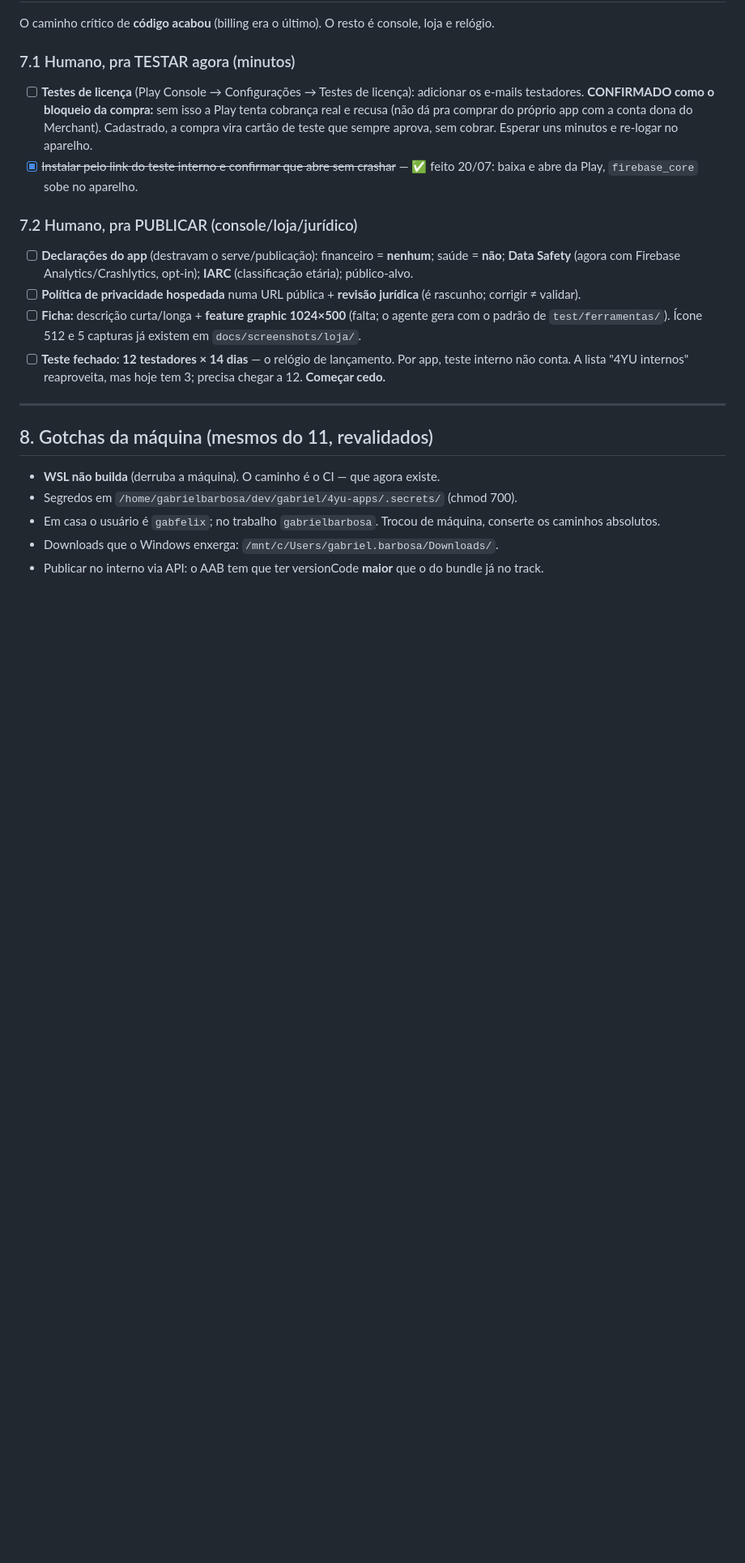
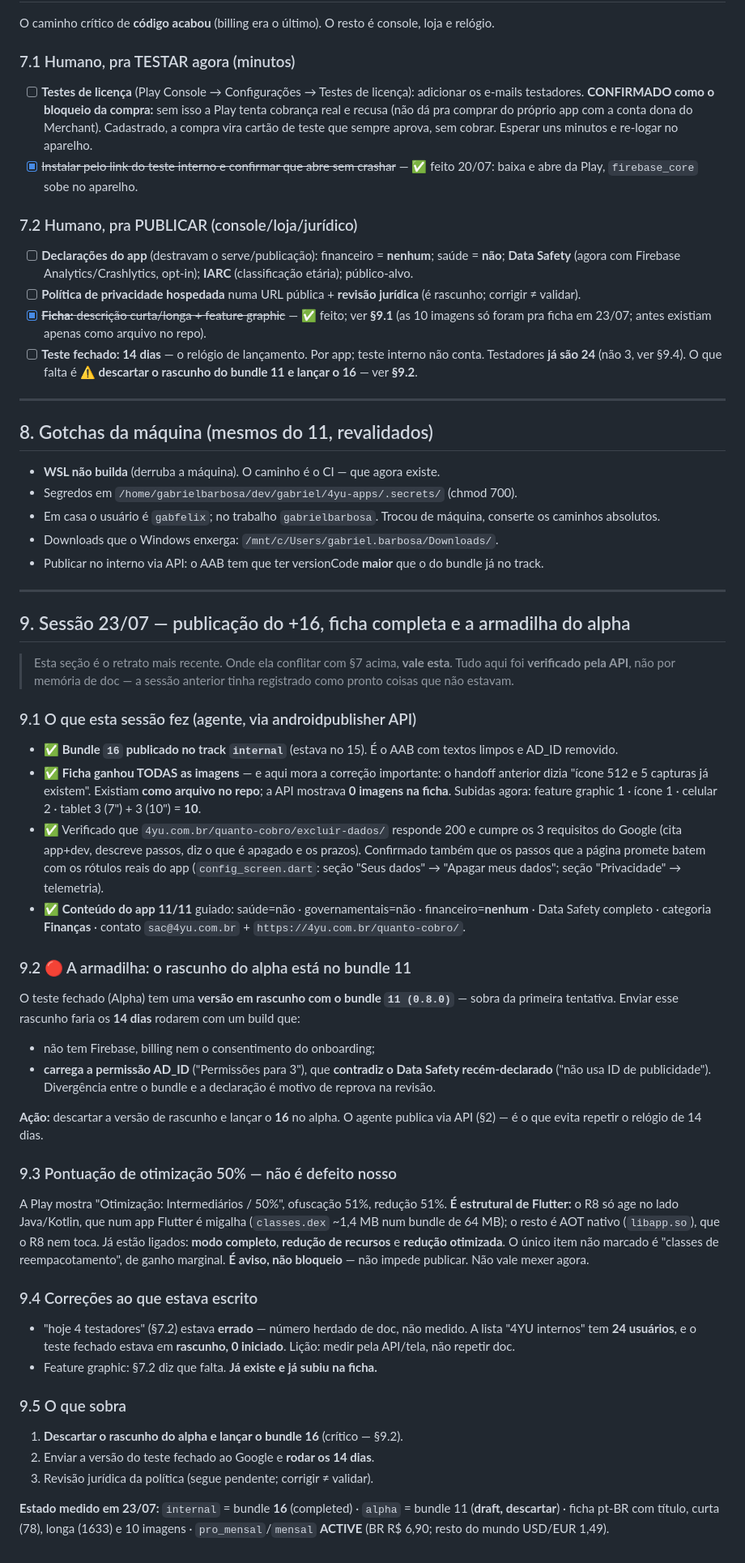
Before and after one commit to 4yu-apps/quanto-cobro, a Markdown page: docs/planning/13-HANDOFF.md, the part around the change. Shown at 81% size. GitHub-like rendering; blank space fills up the shorter version.

Commit message:
docs(handoff): sessao 23/07 — +16 no interno, ficha completa e a armadilha do alpha
Registra o que foi verificado PELA API (nao por memoria de doc): bundle 16
publicado no interno, as 10 imagens da ficha subidas (antes existiam so como
arquivo no repo, a ficha estava com zero), URL de exclusao conferida contra os
rotulos reais do app, e Conteudo do app 11/11.

Achado critico: o rascunho do alpha esta no bundle 11 — carrega AD_ID e
contradiz o Data Safety recem-declarado. Descartar e lancar o 16 antes de
disparar os 14 dias.

Tambem: a pontuacao de otimizacao 50% e estrutural de Flutter (R8 so pega o
lado Java/Kotlin), e aviso e nao bloqueio. E corrige o '4 testadores' que a
sessao anterior registrou sem medir — sao 24.

Co-Authored-By: Claude Opus 4.8 (1M context) <noreply@anthropic.com>

```diff
--- a/docs/planning/13-HANDOFF.md
+++ b/docs/planning/13-HANDOFF.md
@@ -187,12 +187,12 @@ console, loja e relógio.
       público-alvo.
 - [ ] **Política de privacidade hospedada** numa URL pública + **revisão
       jurídica** (é rascunho; corrigir ≠ validar).
-- [ ] **Ficha:** descrição curta/longa + **feature graphic 1024×500** (falta; o
-      agente gera com o padrão de `test/ferramentas/`). Ícone 512 e 5 capturas já
-      existem em `docs/screenshots/loja/`.
-- [ ] **Teste fechado: 12 testadores × 14 dias** — o relógio de lançamento. Por
-      app, teste interno não conta. A lista "4YU internos" reaproveita, mas hoje
-      tem 3; precisa chegar a 12. **Começar cedo.**
+- [x] ~~**Ficha:** descrição curta/longa + feature graphic~~ — ✅ feito; ver
+      **§9.1** (as 10 imagens só foram pra ficha em 23/07; antes existiam apenas
+      como arquivo no repo).
+- [ ] **Teste fechado: 14 dias** — o relógio de lançamento. Por app; teste
+      interno não conta. Testadores **já são 24** (não 3, ver §9.4). O que falta
+      é ⚠️ **descartar o rascunho do bundle 11 e lançar o 16** — ver **§9.2**.
 
 ---
 
@@ -205,3 +205,64 @@ console, loja e relógio.
 - Downloads que o Windows enxerga: `/mnt/c/Users/gabriel.barbosa/Downloads/`.
 - Publicar no interno via API: o AAB tem que ter versionCode **maior** que o do
   bundle já no track.
+
+---
+
+## 9. Sessão 23/07 — publicação do +16, ficha completa e a armadilha do alpha
+
+> Esta seção é o retrato mais recente. Onde ela conflitar com §7 acima, **vale
+> esta**. Tudo aqui foi **verificado pela API**, não por memória de doc — a
+> sessão anterior tinha registrado como pronto coisas que não estavam.
+
+### 9.1 O que esta sessão fez (agente, via androidpublisher API)
+- ✅ **Bundle `16` publicado no track `internal`** (estava no 15). É o AAB com
+  textos limpos e AD_ID removido.
+- ✅ **Ficha ganhou TODAS as imagens** — e aqui mora a correção importante: o
+  handoff anterior dizia "ícone 512 e 5 capturas já existem". Existiam **como
+  arquivo no repo**; a API mostrava **0 imagens na ficha**. Subidas agora:
+  feature graphic 1 · ícone 1 · celular 2 · tablet 3 (7") + 3 (10") = **10**.
+- ✅ Verificado que `4yu.com.br/quanto-cobro/excluir-dados/` responde 200 e
+  cumpre os 3 requisitos do Google (cita app+dev, descreve passos, diz o que é
+  apagado e os prazos). Confirmado também que os passos que a página promete
+  batem com os rótulos reais do app (`config_screen.dart`: seção "Seus dados" →
+  "Apagar meus dados"; seção "Privacidade" → telemetria).
+- ✅ **Conteúdo do app 11/11** guiado: saúde=não · governamentais=não ·
+  financeiro=**nenhum** · Data Safety completo · categoria **Finanças** ·
+  contato `sac@4yu.com.br` + `https://4yu.com.br/quanto-cobro/`.
+
+### 9.2 🔴 A armadilha: o rascunho do alpha está no bundle 11
+O teste fechado (Alpha) tem uma **versão em rascunho com o bundle `11 (0.8.0)`**
+— sobra da primeira tentativa. Enviar esse rascunho faria os **14 dias** rodarem
+com um build que:
+- não tem Firebase, billing nem o consentimento do onboarding;
+- **carrega a permissão AD_ID** ("Permissões para 3"), que **contradiz o Data
+  Safety recém-declarado** ("não usa ID de publicidade"). Divergência entre o
+  bundle e a declaração é motivo de reprova na revisão.
+
+**Ação:** descartar a versão de rascunho e lançar o **16** no alpha. O agente
+publica via API (§2) — é o que evita repetir o relógio de 14 dias.
+
+### 9.3 Pontuação de otimização 50% — não é defeito nosso
+A Play mostra "Otimização: Intermediários / 50%", ofuscação 51%, redução 51%.
+**É estrutural de Flutter:** o R8 só age no lado Java/Kotlin, que num app Flutter
+é migalha (`classes.dex` ~1,4 MB num bundle de 64 MB); o resto é AOT nativo
+(`libapp.so`), que o R8 nem toca. Já estão ligados: **modo completo**, **redução
+de recursos** e **redução otimizada**. O único item não marcado é "classes de
+reempacotamento", de ganho marginal. **É aviso, não bloqueio** — não impede
+publicar. Não vale mexer agora.
+
+### 9.4 Correções ao que estava escrito
+- "hoje 4 testadores" (§7.2) estava **errado** — número herdado de doc, não
+  medido. A lista "4YU internos" tem **24 usuários**, e o teste fechado estava em
+  **rascunho, 0 iniciado**. Lição: medir pela API/tela, não repetir doc.
+- Feature graphic: §7.2 diz que falta. **Já existe e já subiu na ficha.**
+
+### 9.5 O que sobra
+1. **Descartar o rascunho do alpha e lançar o bundle 16** (crítico — §9.2).
+2. Enviar a versão do teste fechado ao Google e **rodar os 14 dias**.
+3. Revisão jurídica da política (segue pendente; corrigir ≠ validar).
+
+**Estado medido em 23/07:** `internal` = bundle **16** (completed) · `alpha` =
+bundle 11 (**draft, descartar**) · ficha pt-BR com título, curta (78), longa
+(1633) e 10 imagens · `pro_mensal`/`mensal` **ACTIVE** (BR R$ 6,90; resto do
+mundo USD/EUR 1,49).
```
